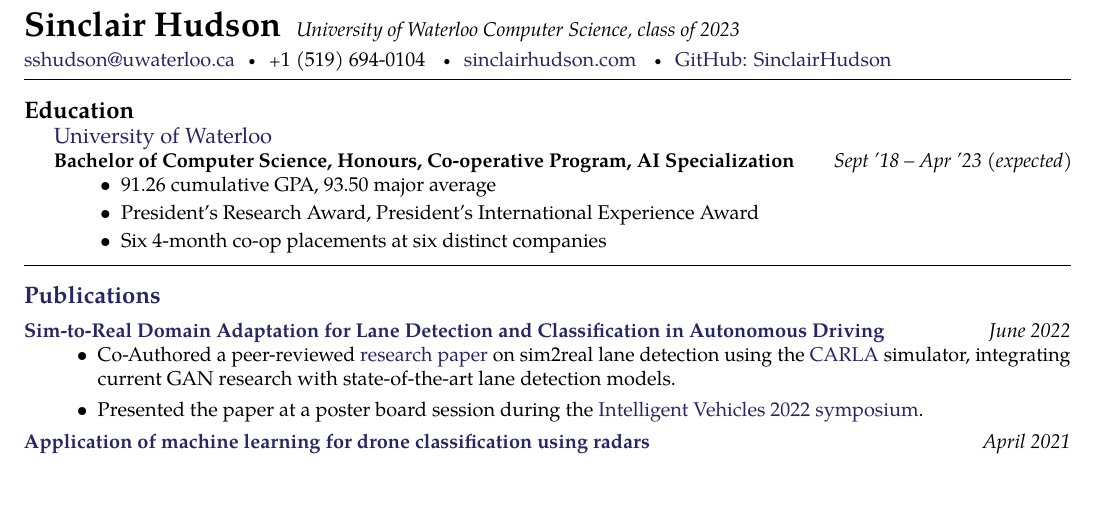
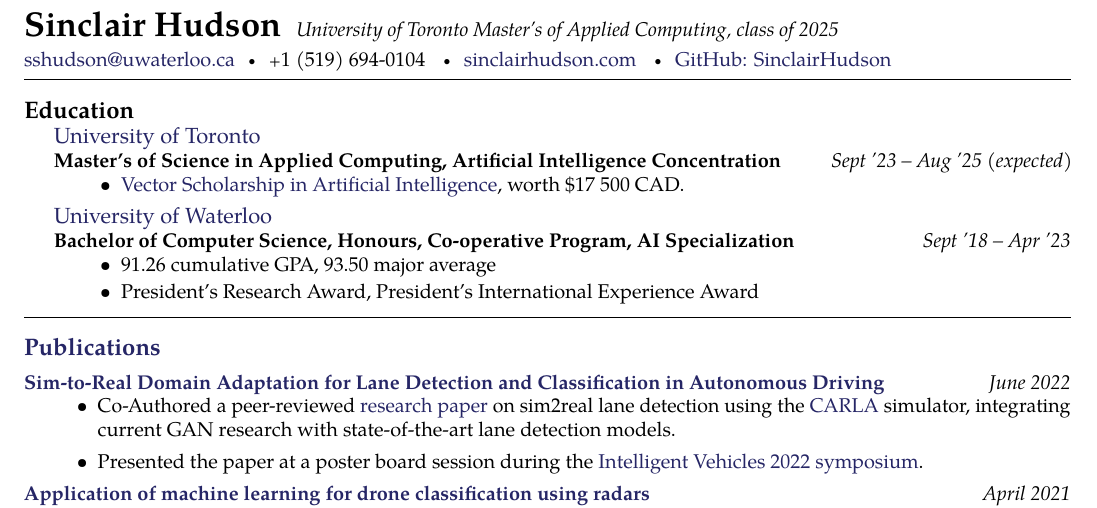
Before and after one commit to SinclairHudson/resume, a LaTeX document (main.tex): part of page 1 of 2, cut so that both start at the same text, the shorter picture padded with empty space. Compiled offline with pdfLaTeX.

Commit message:
adding UofT to education section

```diff
--- a/main.tex
+++ b/main.tex
@@ -32,7 +32,7 @@
 %	NAME AND CONTACT INFORMATION
 %----------------------------------------------------------------------------------------
 
-\maintitle{Sinclair Hudson}{University of Waterloo Computer Science, class of 2023}  % Your name and date of birth or subtitle
+\maintitle{Sinclair Hudson}{University of Toronto Master's of Applied Computing, class of 2025}  % Your name and date of birth or subtitle
 
 \noindent\href{mailto:sshudson@uwaterloo.ca}{sshudson@uwaterloo.ca}\bull % Your email address
 \textsmaller{+}1 (519) 694-0104 \bull % Your phone number(s) and Skype username
@@ -45,16 +45,31 @@
 \roottitle{Education} % Top level section
 
 \headedsection % Employer name which can include a hyperlink and location/URL on the right side of the page
-{\href{http://www.getcruise.com}{University of Waterloo}}
+{\href{https://www.utoronto.ca/}{University of Toronto}}
+{\textsc{}} {
+\headedsubsection % Job title entry for the current employer
+{Master's of Science in Applied Computing, Artificial Intelligence Concentration}
+{Sept '23 -- Aug '25 (expected)}
+{\bodytext{
+\begin{itemize}
+    \item \href{https://vectorinstitute.ai/programs/scholarship/}{Vector Scholarship in Artificial Intelligence}, worth \$17 500 CAD.
+%\item Six 4-month co-op placements at six distinct companies
+\end{itemize}
+
+}}
+}
+
+\headedsection % Employer name which can include a hyperlink and location/URL on the right side of the page
+{\href{https://uwaterloo.ca/}{University of Waterloo}}
 {\textsc{}} {
 \headedsubsection % Job title entry for the current employer
 {Bachelor of Computer Science, Honours, Co-operative Program, AI Specialization}
-{Sept '18 -- Apr '23 (expected)}
+{Sept '18 -- Apr '23}
 {\bodytext{
 \begin{itemize}
 \item 91.26 cumulative GPA, 93.50 major average
 \item President's Research Award, President's International Experience Award
-\item Six 4-month co-op placements at six distinct companies
+%\item Six 4-month co-op placements at six distinct companies
 \end{itemize}
 
 }}
```
Also changed, not shown: main.pdf.
